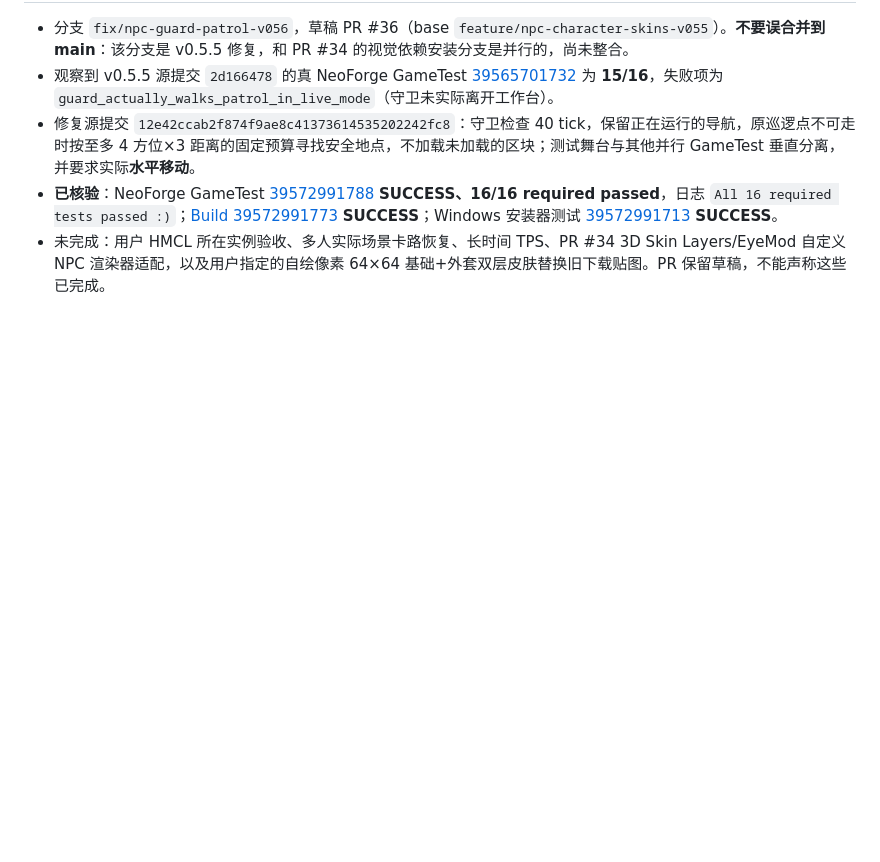
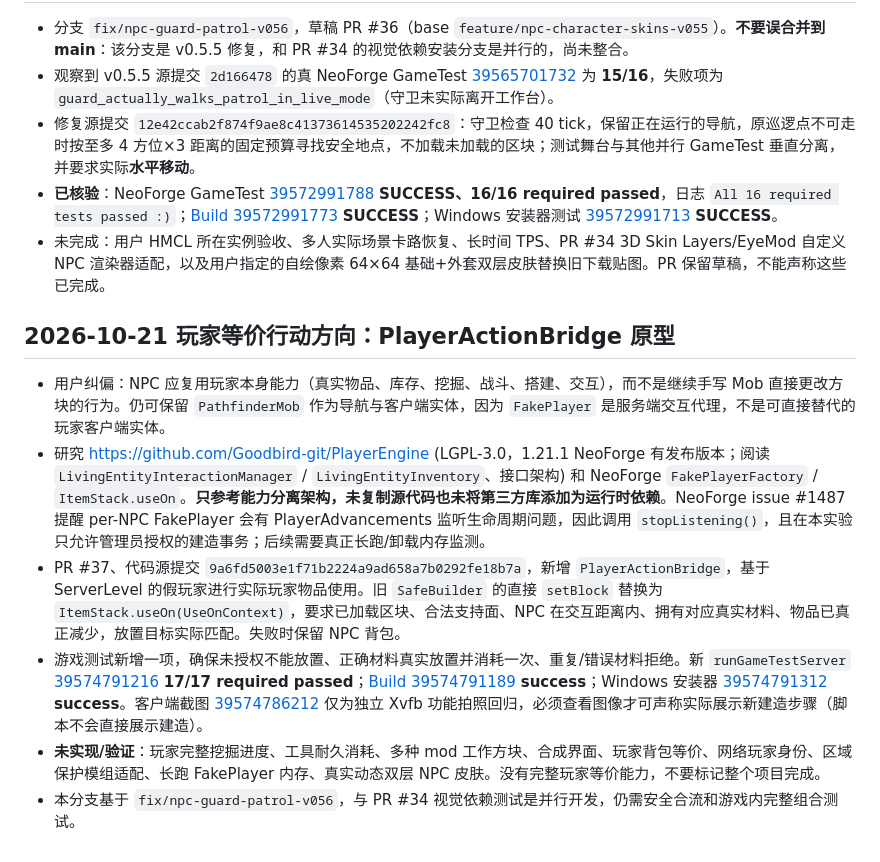
Before and after one commit to g2066203208-beep/mc-studio, a Markdown page: docs/HANDOFF.md, the part around the change. Rendered like a GitHub page; blank space fills up the shorter version.

Commit message:
docs(npc): record player parity architecture, 17 real GameTests and honest limitations [skip ci]

```diff
--- a/docs/HANDOFF.md
+++ b/docs/HANDOFF.md
@@ -172,3 +172,13 @@ Push CI `39518033958` SUCCESS，PR CI `39518039426` SUCCESS。Artifact `12310085
 - 修复源提交 `12e42ccab2f874f9ae8c41373614535202242fc8`：守卫检查 40 tick，保留正在运行的导航，原巡逻点不可走时按至多 4 方位×3 距离的固定预算寻找安全地点，不加载未加载的区块；测试舞台与其他并行 GameTest 垂直分离，并要求实际**水平移动**。
 - **已核验**：NeoForge GameTest [39572991788](https://github.com/g2066203208-beep/mc-studio/actions/runs/39572991788) **SUCCESS、16/16 required passed**，日志 `All 16 required tests passed :)`；[Build 39572991773](https://github.com/g2066203208-beep/mc-studio/actions/runs/39572991773) **SUCCESS**；Windows 安装器测试 [39572991713](https://github.com/g2066203208-beep/mc-studio/actions/runs/39572991713) **SUCCESS**。
 - 未完成：用户 HMCL 所在实例验收、多人实际场景卡路恢复、长时间 TPS、PR #34 3D Skin Layers/EyeMod 自定义 NPC 渲染器适配，以及用户指定的自绘像素 64×64 基础+外套双层皮肤替换旧下载贴图。PR 保留草稿，不能声称这些已完成。
+
+
+## 2026-10-21 玩家等价行动方向：PlayerActionBridge 原型
+
+- 用户纠偏：NPC 应复用玩家本身能力（真实物品、库存、挖掘、战斗、搭建、交互），而不是继续手写 Mob 直接更改方块的行为。仍可保留 `PathfinderMob` 作为导航与客户端实体，因为 `FakePlayer` 是服务端交互代理，不是可直接替代的玩家客户端实体。
+- 研究 https://github.com/Goodbird-git/PlayerEngine (LGPL-3.0，1.21.1 NeoForge 有发布版本；阅读 `LivingEntityInteractionManager` / `LivingEntityInventory`、接口架构) 和 NeoForge `FakePlayerFactory` / `ItemStack.useOn`。**只参考能力分离架构，未复制源代码也未将第三方库添加为运行时依赖**。NeoForge issue #1487 提醒 per-NPC FakePlayer 会有 PlayerAdvancements 监听生命周期问题，因此调用 `stopListening()`，且在本实验只允许管理员授权的建造事务；后续需要真正长跑/卸载内存监测。
+- PR #37、代码源提交 `9a6fd5003e1f71b2224a9ad658a7b0292fe18b7a`，新增 `PlayerActionBridge`，基于 ServerLevel 的假玩家进行实际玩家物品使用。旧 `SafeBuilder` 的直接 `setBlock` 替换为 `ItemStack.useOn(UseOnContext)`，要求已加载区块、合法支持面、NPC 在交互距离内、拥有对应真实材料、物品已真正减少，放置目标实际匹配。失败时保留 NPC 背包。
+- 游戏测试新增一项，确保未授权不能放置、正确材料真实放置并消耗一次、重复/错误材料拒绝。新 `runGameTestServer` [39574791216](https://github.com/g2066203208-beep/mc-studio/actions/runs/39574791216) **17/17 required passed**；[Build 39574791189](https://github.com/g2066203208-beep/mc-studio/actions/runs/39574791189) **success**；Windows 安装器 [39574791312](https://github.com/g2066203208-beep/mc-studio/actions/runs/39574791312) **success**。客户端截图 [39574786212](https://github.com/g2066203208-beep/mc-studio/actions/runs/39574786212) 仅为独立 Xvfb 功能拍照回归，必须查看图像才可声称实际展示新建造步骤（脚本不会直接展示建造）。
+- **未实现/验证**：玩家完整挖掘进度、工具耐久消耗、多种 mod 工作方块、合成界面、玩家背包等价、网络玩家身份、区域保护模组适配、长跑 FakePlayer 内存、真实动态双层 NPC 皮肤。没有完整玩家等价能力，不要标记整个项目完成。
+- 本分支基于 `fix/npc-guard-patrol-v056`，与 PR #34 视觉依赖测试是并行开发，仍需安全合流和游戏内完整组合测试。
```
